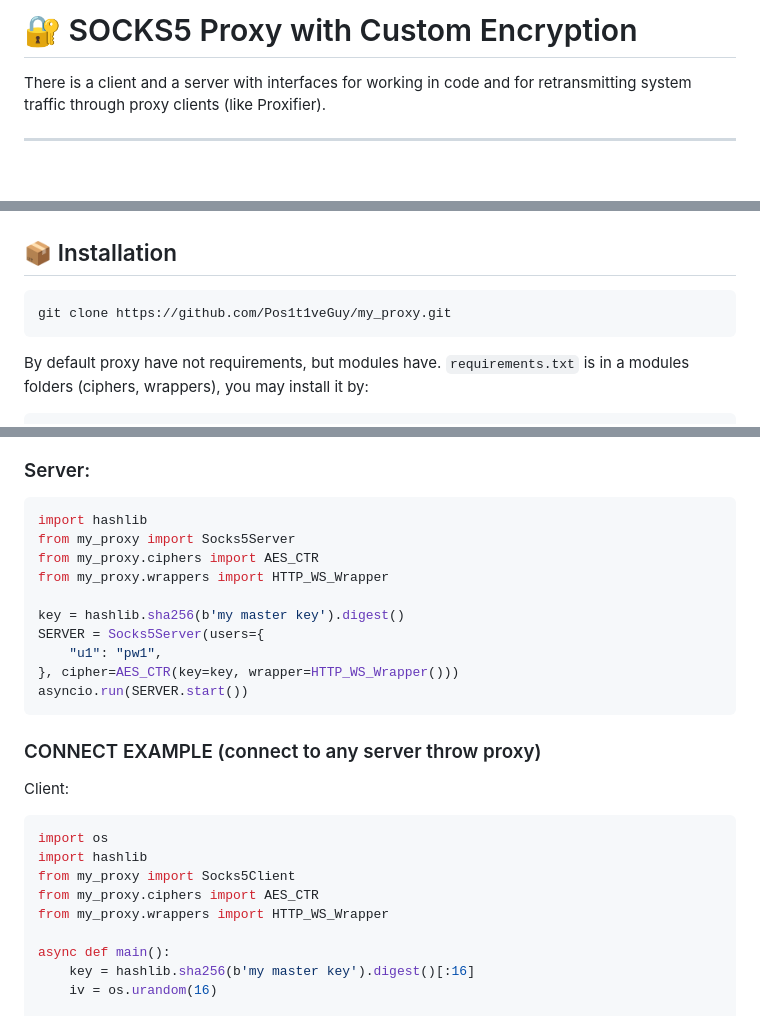
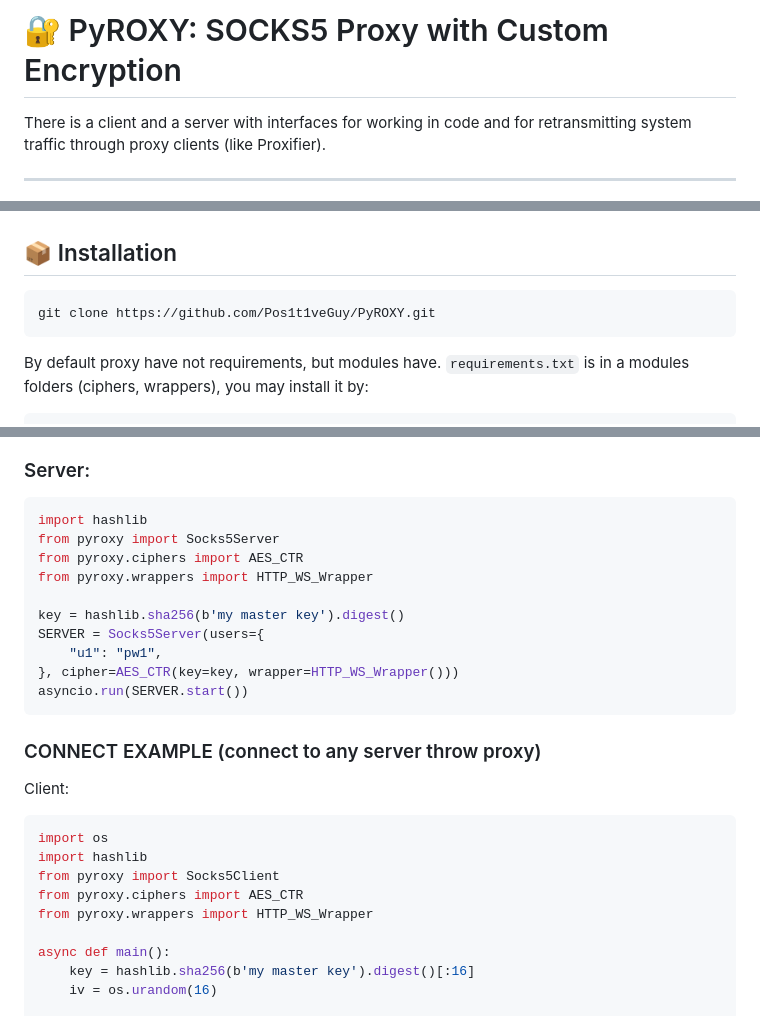
Before and after one commit to Pos1t1veGuy/PyROXY, a Markdown page: README.md, 3 parts joined by grey strips. Drawn GitHub-style; blank space fills up the shorter version.

Commit message:
rename to pyroxy

````diff
--- a/README.md
+++ b/README.md
@@ -1,4 +1,4 @@
-# 🔐 SOCKS5 Proxy with Custom Encryption
+# 🔐 PyROXY: SOCKS5 Proxy with Custom Encryption
 
 There is a client and a server with interfaces for working in code and for retransmitting system traffic through proxy
 clients (like Proxifier).
@@ -18,7 +18,7 @@ GET to server makes correct response page with `index.html`. So you can even see
 
 ## 📦 Installation
 ```commandline
-git clone https://github.com/Pos1t1veGuy/my_proxy.git
+git clone https://github.com/Pos1t1veGuy/PyROXY.git
 ```
 By default proxy have not requirements, but modules have. `requirements.txt` is in a modules folders (ciphers, wrappers),
 you may install it by:
@@ -38,9 +38,9 @@ For example here is client-server tunnel with AES CTR cipher and HTTP_WS wrapper
 ### Server:
 ```python
 import hashlib
-from my_proxy import Socks5Server
-from my_proxy.ciphers import AES_CTR
-from my_proxy.wrappers import HTTP_WS_Wrapper
+from pyroxy import Socks5Server
+from pyroxy.ciphers import AES_CTR
+from pyroxy.wrappers import HTTP_WS_Wrapper
 
 key = hashlib.sha256(b'my master key').digest()
 SERVER = Socks5Server(users={
@@ -54,9 +54,9 @@ Client:
 ```python
 import os
 import hashlib
-from my_proxy import Socks5Client
-from my_proxy.ciphers import AES_CTR
-from my_proxy.wrappers import HTTP_WS_Wrapper
+from pyroxy import Socks5Client
+from pyroxy.ciphers import AES_CTR
+from pyroxy.wrappers import HTTP_WS_Wrapper
 
 async def main():
     key = hashlib.sha256(b'my master key').digest()[:16]
````
